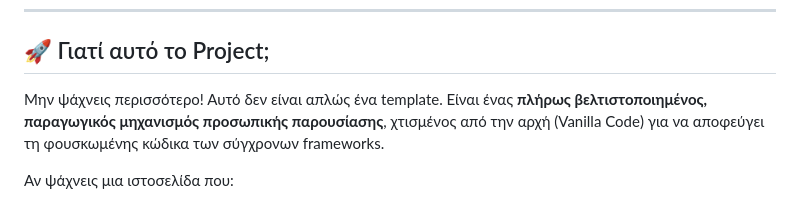
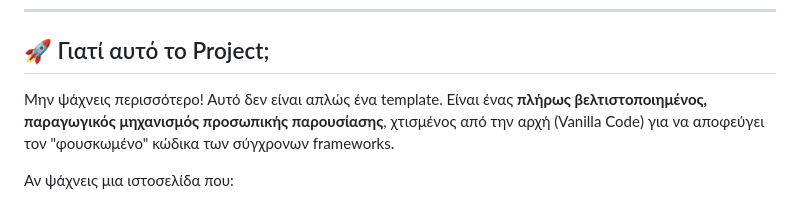
Before and after one commit to koulaxizis/koulaxizis, a Markdown page: README.md, the part around the change. Drawn GitHub-style.

```diff
--- a/README.md
+++ b/README.md
@@ -9,7 +9,7 @@
 
 ## 🚀 Γιατί αυτό το Project;
 
-Μην ψάχνεις περισσότερο! Αυτό δεν είναι απλώς ένα template. Είναι ένας **πλήρως βελτιστοποιημένος, παραγωγικός μηχανισμός προσωπικής παρουσίασης**, χτισμένος από την αρχή (Vanilla Code) για να αποφεύγει τη φουσκωμένης κώδικα των σύγχρονων frameworks.
+Μην ψάχνεις περισσότερο! Αυτό δεν είναι απλώς ένα template. Είναι ένας **πλήρως βελτιστοποιημένος, παραγωγικός μηχανισμός προσωπικής παρουσίασης**, χτισμένος από την αρχή (Vanilla Code) για να αποφεύγει τον "φουσκωμένο" κώδικα των σύγχρονων frameworks.
 
 Αν ψάχνεις μια ιστοσελίδα που:
 *   ⚡ **Φορτώνει άμεσα** (Sub-second load times).
```
